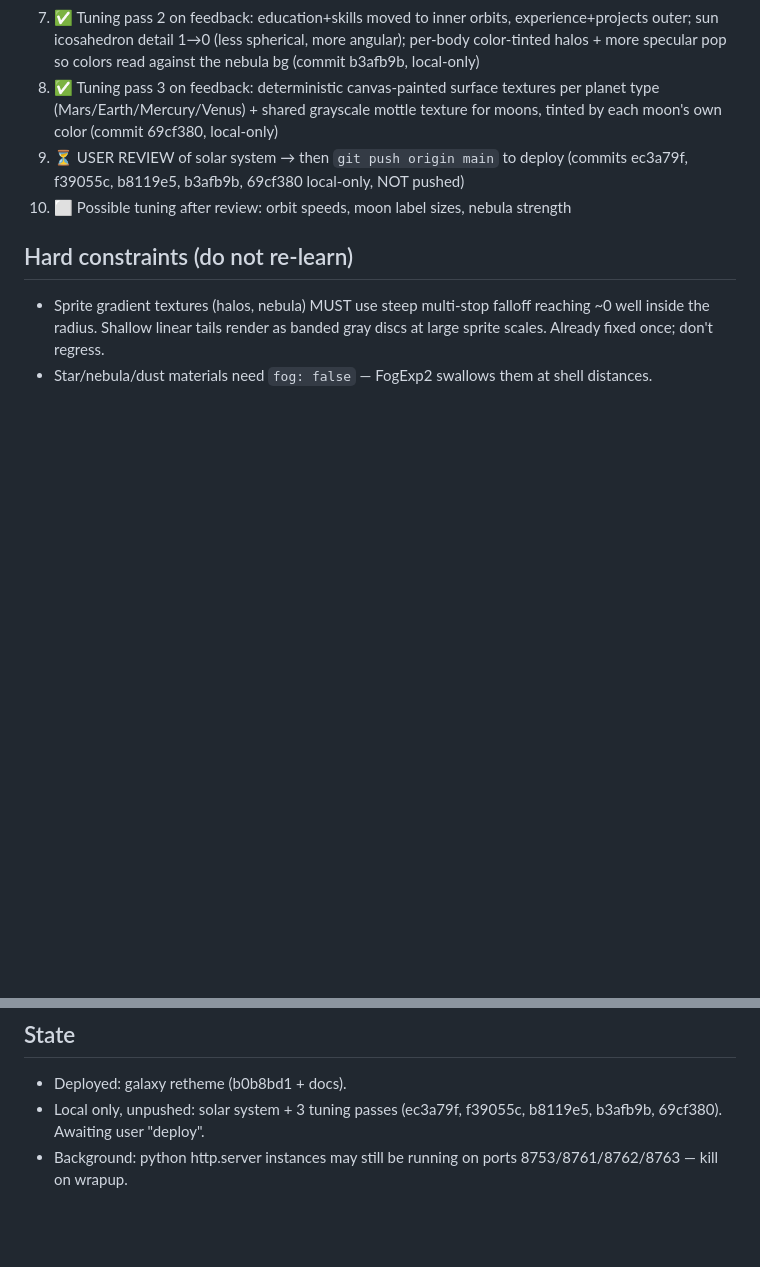
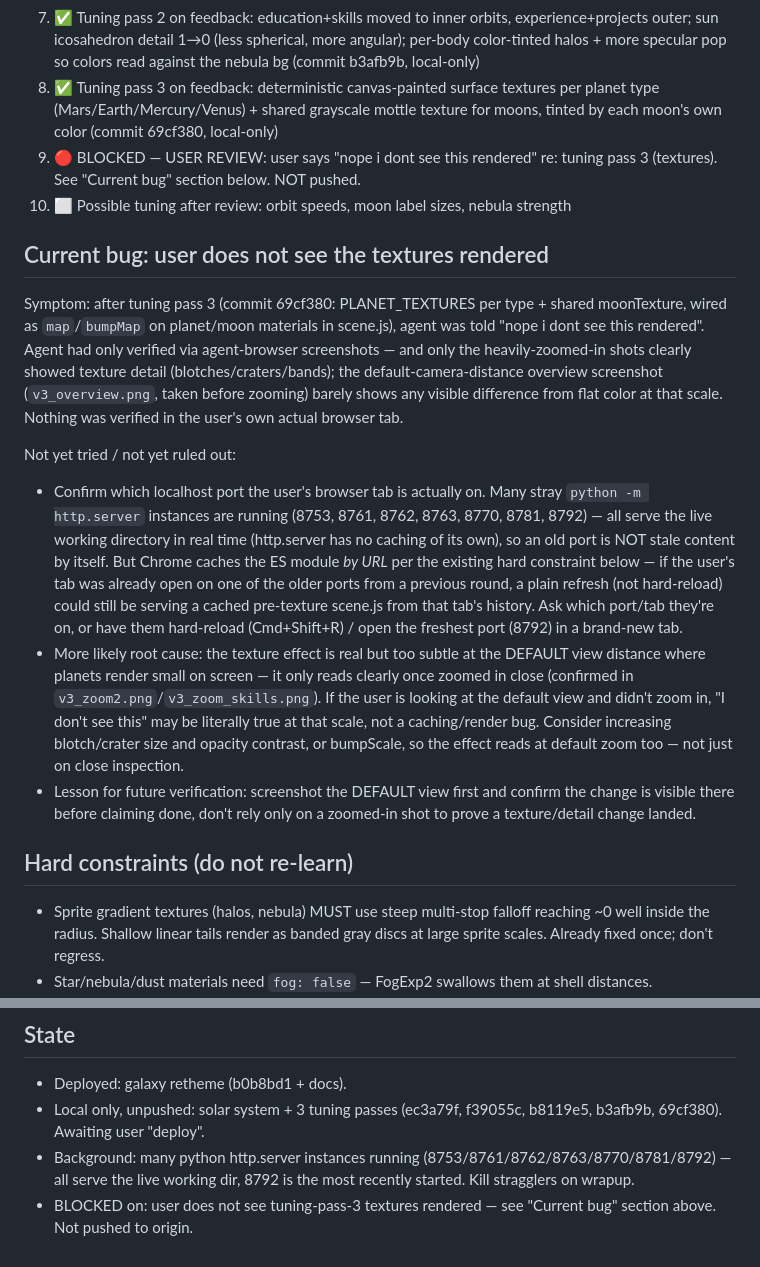
Before and after one commit to suprxsidh/suprxsidh.github.io, a Markdown page: BUILD_PLAN.md, 2 parts joined by grey strips. Rendered like a GitHub page; blank space fills up the shorter version.

Commit message:
Handoff: log textures-not-visible bug, verification lesson
User reports not seeing tuning-pass-3 textures rendered. Recorded
open hypotheses (stale cached tab vs. effect too subtle at default
zoom) in BUILD_PLAN so the next session doesn't re-derive them, plus
the durable lesson to verify visual changes at default camera zoom,
not just close-up screenshots.

```diff
--- a/BUILD_PLAN.md
+++ b/BUILD_PLAN.md
@@ -11,8 +11,42 @@ Portfolio rethemed from flat constellation to an interactive solar system: sun =
 6. ✅ Tuning pass 1 on feedback: inner-planet colors per category (Mars/Earth/Mercury/Venus), per-moon shade variation within each family, incl widened to 8-18° mixed-sign spread (commit b8119e5, local-only)
 7. ✅ Tuning pass 2 on feedback: education+skills moved to inner orbits, experience+projects outer; sun icosahedron detail 1→0 (less spherical, more angular); per-body color-tinted halos + more specular pop so colors read against the nebula bg (commit b3afb9b, local-only)
 8. ✅ Tuning pass 3 on feedback: deterministic canvas-painted surface textures per planet type (Mars/Earth/Mercury/Venus) + shared grayscale mottle texture for moons, tinted by each moon's own color (commit 69cf380, local-only)
-9. ⏳ USER REVIEW of solar system → then `git push origin main` to deploy (commits ec3a79f, f39055c, b8119e5, b3afb9b, 69cf380 local-only, NOT pushed)
+9. 🔴 BLOCKED — USER REVIEW: user says "nope i dont see this rendered" re: tuning pass 3 (textures). See "Current bug" section below. NOT pushed.
 10. ⬜ Possible tuning after review: orbit speeds, moon label sizes, nebula strength
+
+## Current bug: user does not see the textures rendered
+Symptom: after tuning pass 3 (commit 69cf380: PLANET_TEXTURES per type +
+shared moonTexture, wired as `map`/`bumpMap` on planet/moon materials in
+scene.js), agent was told "nope i dont see this rendered". Agent had only
+verified via agent-browser screenshots — and only the heavily-zoomed-in
+shots clearly showed texture detail (blotches/craters/bands); the
+default-camera-distance overview screenshot (`v3_overview.png`, taken
+before zooming) barely shows any visible difference from flat color at
+that scale. Nothing was verified in the user's own actual browser tab.
+
+Not yet tried / not yet ruled out:
+- Confirm which localhost port the user's browser tab is actually on.
+  Many stray `python -m http.server` instances are running (8753, 8761,
+  8762, 8763, 8770, 8781, 8792) — all serve the live working directory in
+  real time (http.server has no caching of its own), so an old port is
+  NOT stale content by itself. But Chrome caches the ES module *by URL*
+  per the existing hard constraint below — if the user's tab was already
+  open on one of the older ports from a previous round, a plain
+  refresh (not hard-reload) could still be serving a cached pre-texture
+  scene.js from that tab's history. Ask which port/tab they're on, or
+  have them hard-reload (Cmd+Shift+R) / open the freshest port (8792)
+  in a brand-new tab.
+- More likely root cause: the texture effect is real but too subtle at
+  the DEFAULT view distance where planets render small on screen — it
+  only reads clearly once zoomed in close (confirmed in
+  `v3_zoom2.png`/`v3_zoom_skills.png`). If the user is looking at the
+  default view and didn't zoom in, "I don't see this" may be literally
+  true at that scale, not a caching/render bug. Consider increasing
+  blotch/crater size and opacity contrast, or bumpScale, so the effect
+  reads at default zoom too — not just on close inspection.
+- Lesson for future verification: screenshot the DEFAULT view first and
+  confirm the change is visible there before claiming done, don't rely
+  only on a zoomed-in shot to prove a texture/detail change landed.
 
 ## Hard constraints (do not re-learn)
 - Sprite gradient textures (halos, nebula) MUST use steep multi-stop falloff reaching ~0 well inside the radius. Shallow linear tails render as banded gray discs at large sprite scales. Already fixed once; don't regress.
@@ -27,4 +61,5 @@ Portfolio rethemed from flat constellation to an interactive solar system: sun =
 ## State
 - Deployed: galaxy retheme (b0b8bd1 + docs).
 - Local only, unpushed: solar system + 3 tuning passes (ec3a79f, f39055c, b8119e5, b3afb9b, 69cf380). Awaiting user "deploy".
-- Background: python http.server instances may still be running on ports 8753/8761/8762/8763 — kill on wrapup.
+- Background: many python http.server instances running (8753/8761/8762/8763/8770/8781/8792) — all serve the live working dir, 8792 is the most recently started. Kill stragglers on wrapup.
+- BLOCKED on: user does not see tuning-pass-3 textures rendered — see "Current bug" section above. Not pushed to origin.
```
Also changed, not shown: CLAUDE.md (+8 -1 lines).
